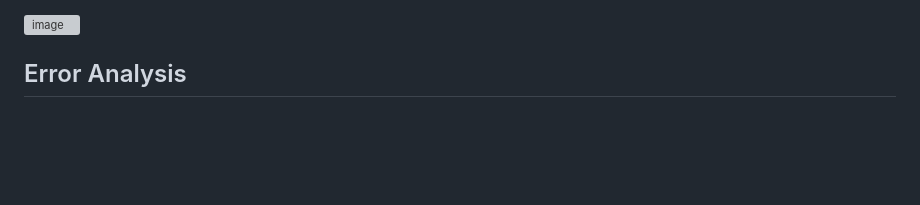
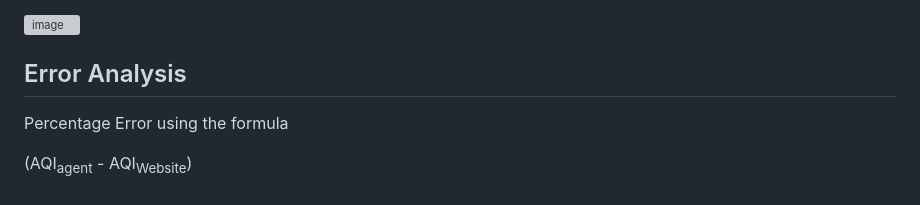
Before and after one commit to PranavGupta-006/aqi-reflex-agent, a Markdown page: README.md, the part around the change. Rendered like a GitHub page; blank space fills up the shorter version; grey boxes are pictures that could not be loaded.

```diff
--- a/README.md
+++ b/README.md
@@ -89,3 +89,7 @@ The AQI from **https://www.aqi.in/in/dashboard/united-states/wisconsin/milwaukee
 <img width="1159" height="393" alt="image" src="https://github.com/user-attachments/assets/b5fda596-4606-4224-a054-857f482355af" />
 
 ## Error Analysis
+
+Percentage Error using the formula
+
+(AQI<sub>agent</sub> - AQI<sub>Website</sub>)
```
